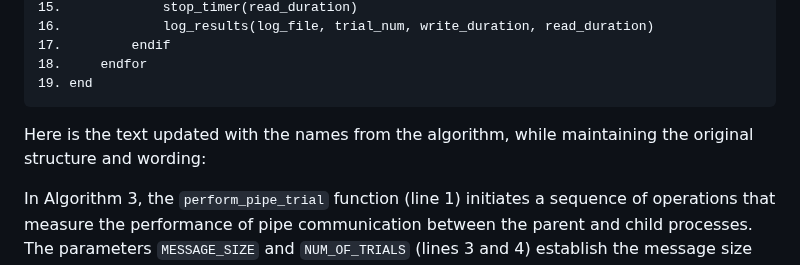
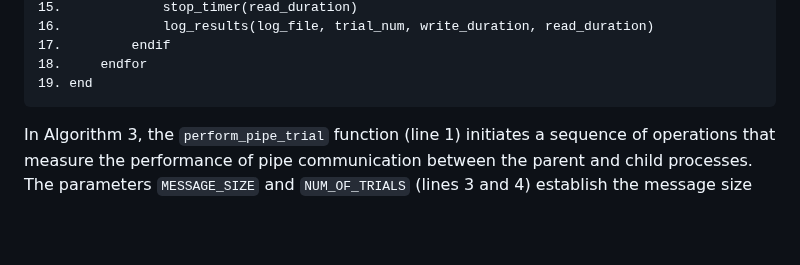
Before and after one commit to gca-research-group/tee-morello-performance-experiments, a Markdown page: README.md, the part around the change. Rendered like a GitHub page; blank space fills up the shorter version.

```diff
--- a/README.md
+++ b/README.md
@@ -433,9 +433,6 @@ Algorithm 3: Pipe Communication Performance
 19. end
 </pre>
 
-Here is the text updated with the names from the algorithm, while maintaining the original structure and wording:
-
-
 
 In Algorithm 3, the `perform_pipe_trial` function (line 1) initiates a sequence of operations that measure the performance of pipe communication between the parent and child processes. The parameters `MESSAGE_SIZE` and `NUM_OF_TRIALS` (lines 3 and 4) establish the message size and the number of trials to be executed, respectively. For each iteration, from 1 to `NUM_OF_TRIALS` (line 5), the parent starts the write timer (line 7), writes a message of size `MESSAGE_SIZE` to the pipe (line 8), stops the write timer (line 9), and then sends the recorded `write_duration` back through the pipe (line 10). The child process, in turn, reads the message and the `write_duration` from the pipe (lines 12 and 13). To collect the metrics, the child process starts the read timer before reading (line 14) and stops it upon completing the reading (line 15). The trial number, along with the write and read durations, is logged in the log file (line 16). The procedure is repeated for each iteration until all trials are completed (line 17).
 
```
